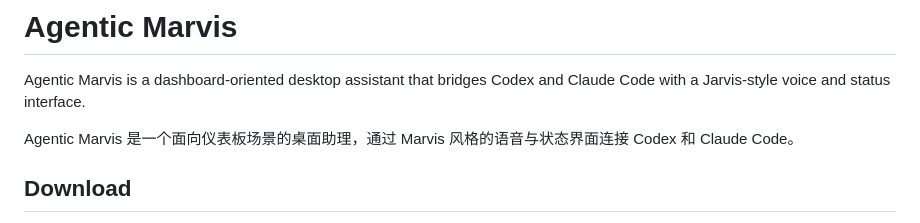
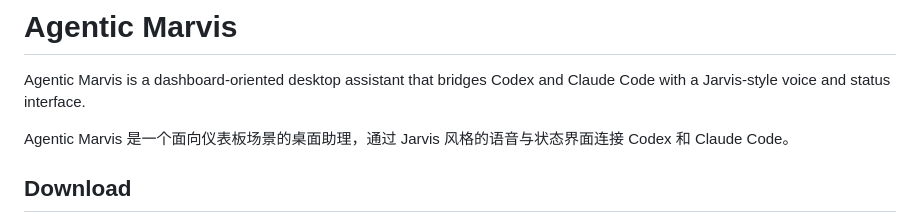
Before and after one commit to threeminutesai/agentic-marvis, a Markdown page: README.md, the part around the change. GitHub-like rendering.

Commit message:
docs(readme): align chinese intro wording

```diff
--- a/README.md
+++ b/README.md
@@ -2,7 +2,7 @@
 
 Agentic Marvis is a dashboard-oriented desktop assistant that bridges Codex and Claude Code with a Jarvis-style voice and status interface.
 
-Agentic Marvis 是一个面向仪表板场景的桌面助理，通过 Marvis 风格的语音与状态界面连接 Codex 和 Claude Code。
+Agentic Marvis 是一个面向仪表板场景的桌面助理，通过 Jarvis 风格的语音与状态界面连接 Codex 和 Claude Code。
 
 ## Download
 
```
